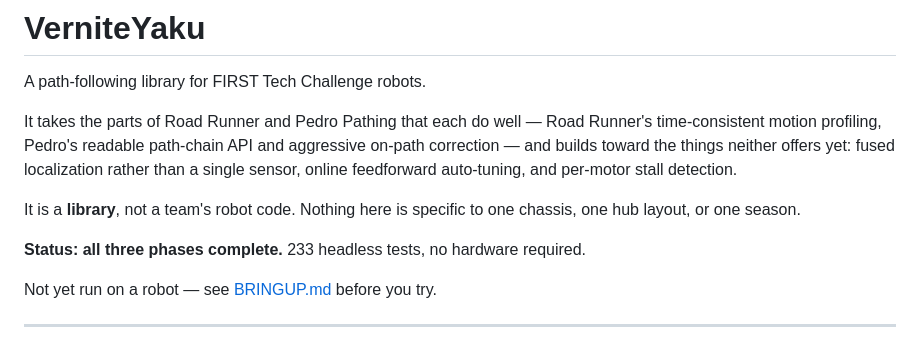
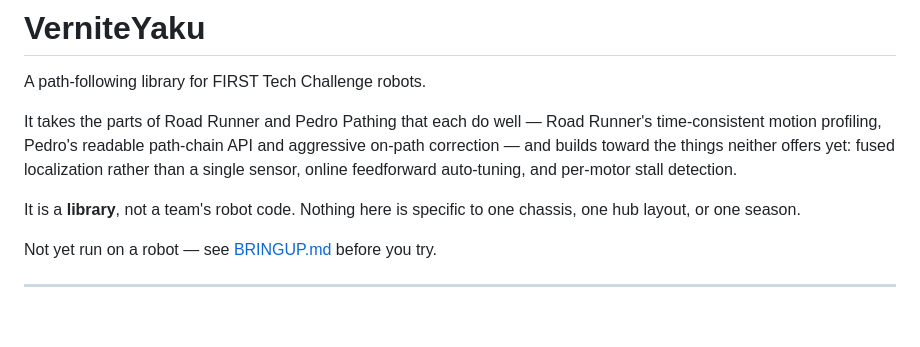
Before and after one commit to parzivalchik/VerniteYaku, a Markdown page: README.md, the part around the change. Drawn GitHub-style; blank space fills up the shorter version.

```diff
--- a/README.md
+++ b/README.md
@@ -10,8 +10,6 @@ and per-motor stall detection.
 
 It is a **library**, not a team's robot code. Nothing here is specific to one
 chassis, one hub layout, or one season.
-
-**Status: all three phases complete.** 233 headless tests, no hardware required.
 
 Not yet run on a robot — see [BRINGUP.md](BRINGUP.md) before you try.
 
```
